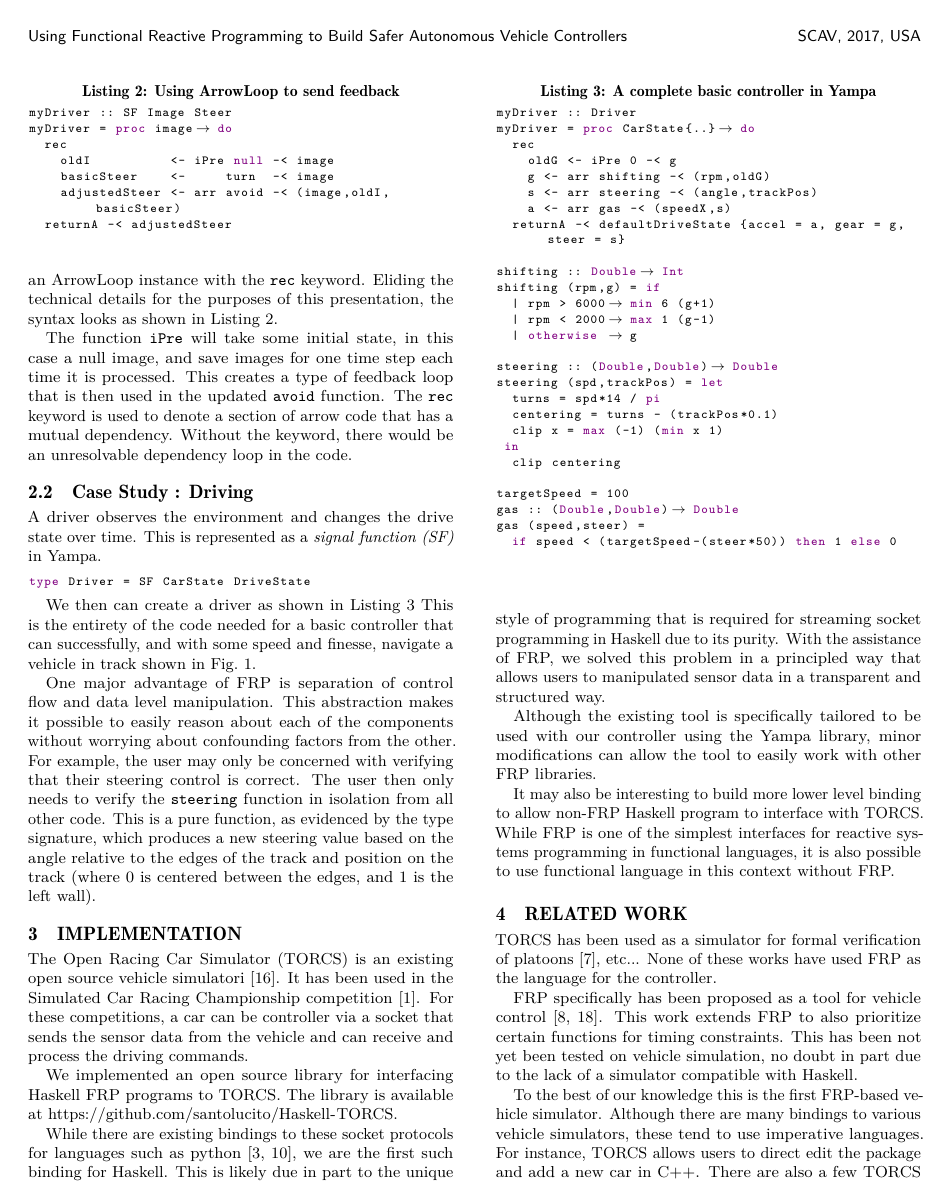
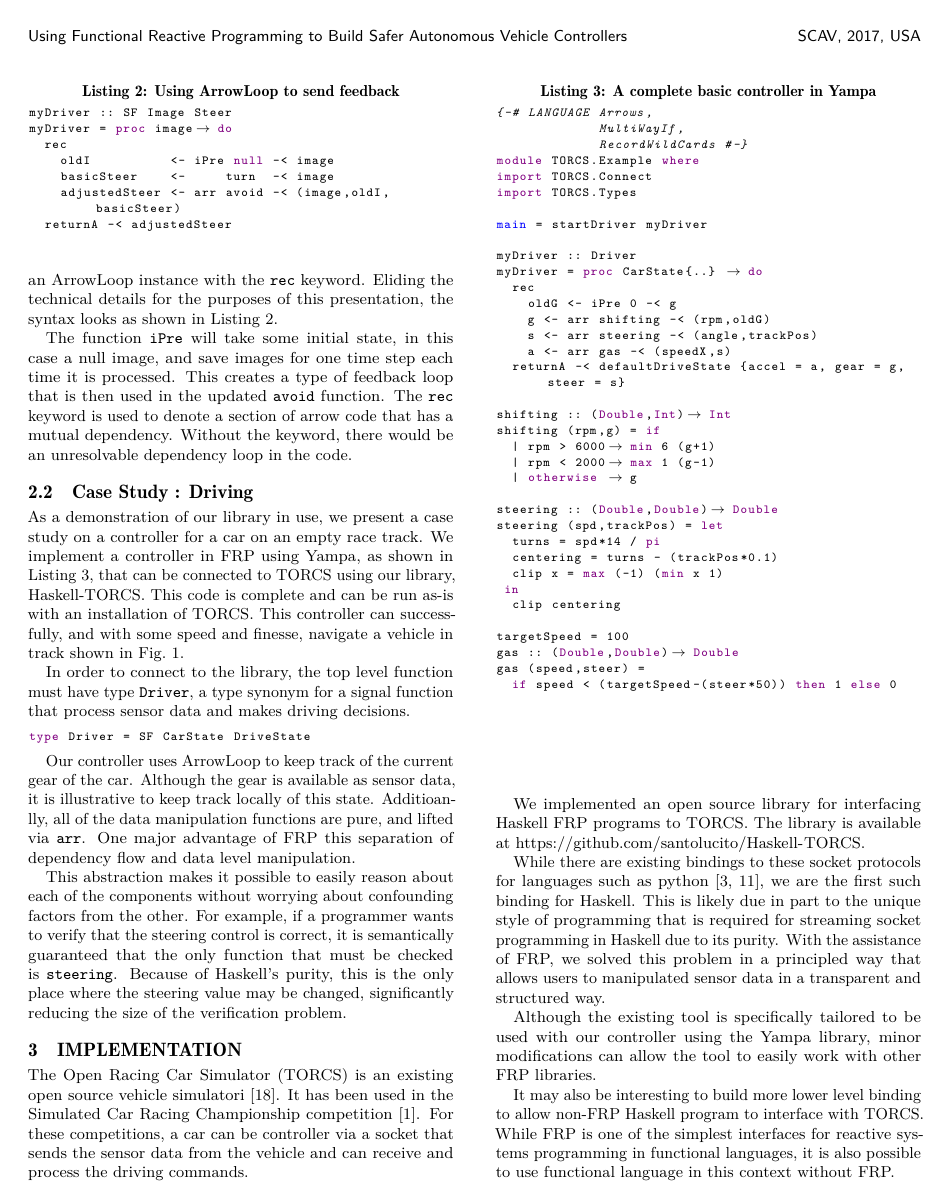
Before and after one commit to santolucito/Haskell-TORCS, a LaTeX paper (paper/main.tex, which reads paper/preamble.tex, paper/secs/FRP.tex): page 3 of 4. Compiled offline with pdfLaTeX.

Commit message:
arrowloop

```diff
--- a/paper/preamble.tex
+++ b/paper/preamble.tex
@@ -12,6 +12,7 @@
 \long\def\cfelix#1{{\color{yellow!60!black}{\bf Felix: }{\small [#1]}}}
 \long\def\cmark#1{{\color{green}{\bf Mark: }{\small [#1]}}}
 
+\newcommand{\ourLib}{Haskell-TORCS}
 \newcommand{\eg}{{\em e.g.~\xspace}}
 
 \lstset{
--- a/paper/secs/FRP.tex
+++ b/paper/secs/FRP.tex
@@ -74,26 +74,39 @@ Without the keyword, there would be an unresolvable dependency loop in the code.
 
 
 \subsection{Case Study : Driving}
-A driver observes the environment and changes the drive state over time.
-This is represented as a \textit{signal function (SF)} in Yampa.
+
+As a demonstration of our library in use, we present a case study on a controller for a car on an empty race track.
+We implement a controller in FRP using Yampa, as shown in Listing~\ref{lst:driver}, that can be connected to TORCS using our library, \ourLib.
+This code is complete and can be run as-is with an installation of TORCS.
+This controller can successfully, and with some speed and finesse, navigate a vehicle in track shown in Fig.~\ref{fig:race}.
+
+In order to connect to the library, the top level function must have type \texttt{Driver}, a type synonym for a signal function that process sensor data and makes driving decisions.
 
 \begin{lstlisting}
 type Driver = SF CarState DriveState
 \end{lstlisting}
 
-We then can create a driver as shown in Listing~\ref{lst:driver}
-This is the entirety of the code needed for a basic controller that can successfully, and with some speed and finesse, navigate a vehicle in track shown in Fig.~\ref{fig:race}.
+Our controller uses ArrowLoop to keep track of the current gear of the car.
+Although the gear is available as sensor data, it is illustrative to keep track locally of this state.
+Additioanlly, all of the data manipulation functions are pure, and lifted via \texttt{arr}.
+One major advantage of FRP this separation of dependency flow and data level manipulation.
 
-One major advantage of FRP is separation of control flow and data level manipulation.
 This abstraction makes it possible to easily reason about each of the components without worrying about confounding factors from the other.
-For example, the user may only be concerned with verifying that their steering control is correct.
-The user then only needs to verify the \texttt{steering} function in isolation from all other code.
-This is a pure function, as evidenced by the type signature, which produces a new steering value based on the angle relative to the edges of the track and position on the track (where 0 is centered between the edges, and 1 is the left wall).
+For example, if a programmer wants to verify that the steering control is correct, it is semantically guaranteed that the only function that must be checked is \texttt{steering}.
+Because of Haskell's purity, this is the only place where the steering value may be changed, significantly reducing the size of the verification problem.
 
-%\begin{minipage}{\linewidth}
 \begin{lstlisting}[float,floatplacement=TR,caption=A complete basic controller in Yampa, label=lst:driver]
+{-# LANGUAGE Arrows,
+             MultiWayIf,
+             RecordWildCards #-}
+module TORCS.Example where
+import TORCS.Connect
+import TORCS.Types
+
+main = startDriver myDriver
+
 myDriver :: Driver
-myDriver = proc CarState{..} -> do
+myDriver = proc CarState{..}  -> do
   rec
     oldG <- iPre 0 -< g
     g <- arr shifting -< (rpm,oldG)
@@ -101,7 +114,7 @@ myDriver = proc CarState{..} -> do
     a <- arr gas -< (speedX,s)
   returnA -< defaultDriveState {accel = a, gear = g, steer = s}
 
-shifting :: Double -> Int
+shifting :: (Double,Int) -> Int
 shifting (rpm,g) = if
   | rpm > 6000 -> min 6 (g+1)
   | rpm < 2000 -> max 1 (g-1)
```
Also changed, not shown: paper/secs/intro.tex (+1 -1 lines), paper/secs/related.tex (+4 -0 lines), paper/sigproc.bib (+17 -0 lines).
